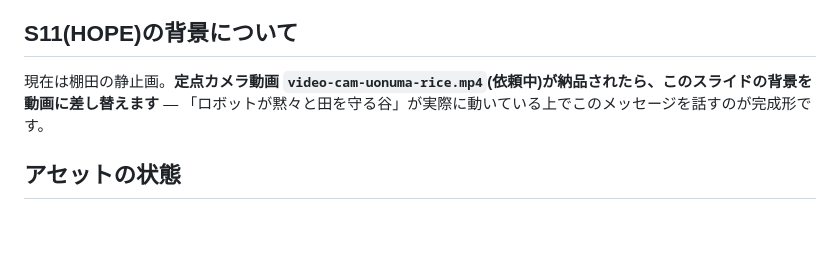
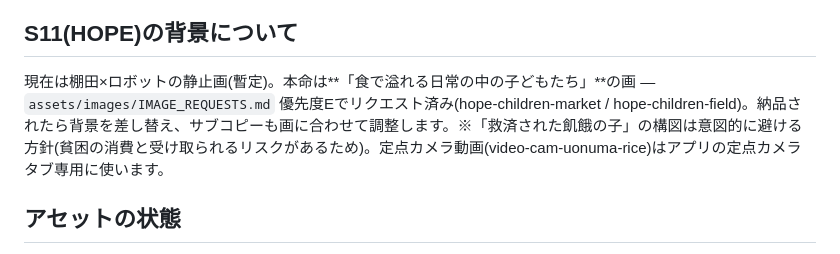
Before and after one commit to bitpackman/agri-port, a Markdown page: docs/PITCH-STORY.md, the part around the change. GitHub-like rendering; blank space fills up the shorter version.

```diff
--- a/docs/PITCH-STORY.md
+++ b/docs/PITCH-STORY.md
@@ -96,7 +96,7 @@
 
 ## S11(HOPE)の背景について
 
-現在は棚田の静止画。**定点カメラ動画 `video-cam-uonuma-rice.mp4`(依頼中)が納品されたら、このスライドの背景を動画に差し替えます** — 「ロボットが黙々と田を守る谷」が実際に動いている上でこのメッセージを話すのが完成形です。
+現在は棚田×ロボットの静止画(暫定)。本命は**「食で溢れる日常の中の子どもたち」**の画 — `assets/images/IMAGE_REQUESTS.md` 優先度Eでリクエスト済み(hope-children-market / hope-children-field)。納品されたら背景を差し替え、サブコピーも画に合わせて調整します。※「救済された飢餓の子」の構図は意図的に避ける方針(貧困の消費と受け取られるリスクがあるため)。定点カメラ動画(video-cam-uonuma-rice)はアプリの定点カメラタブ専用に使います。
 
 ## アセットの状態
 
```
Also changed, not shown: assets/images/IMAGE_REQUESTS.md (+10 -0 lines).
